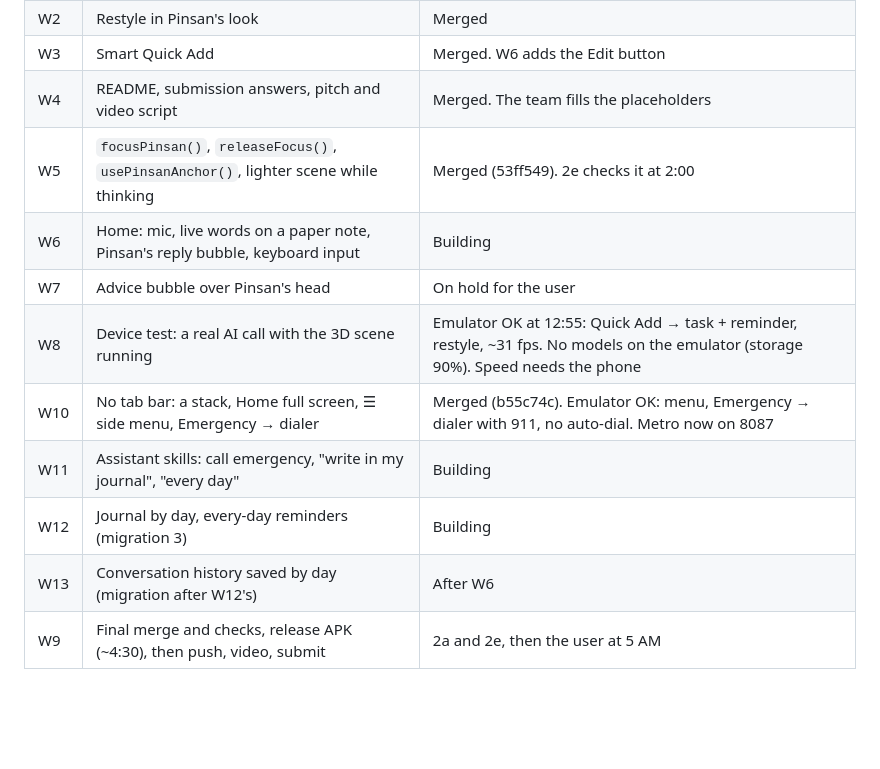
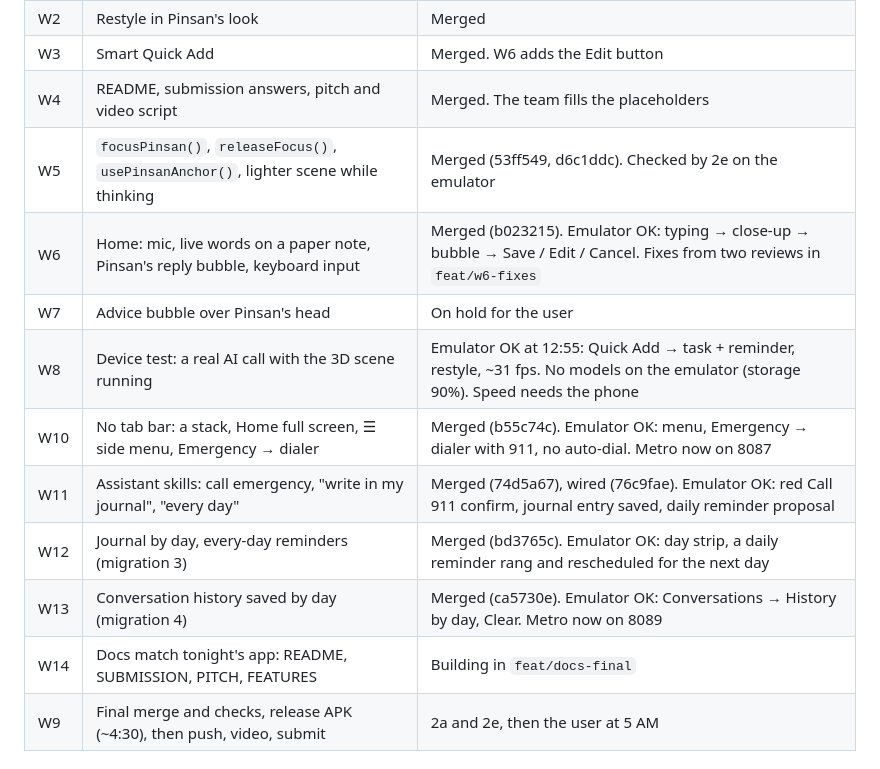
Before and after one commit to Lampzzz/Wagmagpinsantayo, a Markdown page: docs/BUILD-PLAN.md, the part around the change. Rendered like a GitHub page; blank space fills up the shorter version.

Commit message:
docs: W6, W11, W12 and W13 merged and checked on the emulator
Co-Authored-By: Claude Opus 5.5 <noreply@anthropic.com>

```diff
--- a/docs/BUILD-PLAN.md
+++ b/docs/BUILD-PLAN.md
@@ -51,14 +51,15 @@ the W11 and W12 builders.
 | W2  | Restyle in Pinsan's look                                                             | Merged                                                                                                                              |
 | W3  | Smart Quick Add                                                                      | Merged. W6 adds the Edit button                                                                                                     |
 | W4  | README, submission answers, pitch and video script                                   | Merged. The team fills the placeholders                                                                                             |
-| W5  | `focusPinsan()`, `releaseFocus()`, `usePinsanAnchor()`, lighter scene while thinking | Merged (53ff549). 2e checks it at 2:00                                                                                              |
-| W6  | Home: mic, live words on a paper note, Pinsan's reply bubble, keyboard input         | Building                                                                                                                            |
+| W5  | `focusPinsan()`, `releaseFocus()`, `usePinsanAnchor()`, lighter scene while thinking | Merged (53ff549, d6c1ddc). Checked by 2e on the emulator                                                                            |
+| W6  | Home: mic, live words on a paper note, Pinsan's reply bubble, keyboard input         | Merged (b023215). Emulator OK: typing → close-up → bubble → Save / Edit / Cancel. Fixes from two reviews in `feat/w6-fixes`         |
 | W7  | Advice bubble over Pinsan's head                                                     | On hold for the user                                                                                                                |
 | W8  | Device test: a real AI call with the 3D scene running                                | Emulator OK at 12:55: Quick Add → task + reminder, restyle, ~31 fps. No models on the emulator (storage 90%). Speed needs the phone |
 | W10 | No tab bar: a stack, Home full screen, ☰ side menu, Emergency → dialer              | Merged (b55c74c). Emulator OK: menu, Emergency → dialer with 911, no auto-dial. Metro now on 8087                                   |
-| W11 | Assistant skills: call emergency, "write in my journal", "every day"                 | Building                                                                                                                            |
-| W12 | Journal by day, every-day reminders (migration 3)                                    | Building                                                                                                                            |
-| W13 | Conversation history saved by day (migration after W12's)                            | After W6                                                                                                                            |
+| W11 | Assistant skills: call emergency, "write in my journal", "every day"                 | Merged (74d5a67), wired (76c9fae). Emulator OK: red Call 911 confirm, journal entry saved, daily reminder proposal                  |
+| W12 | Journal by day, every-day reminders (migration 3)                                    | Merged (bd3765c). Emulator OK: day strip, a daily reminder rang and rescheduled for the next day                                    |
+| W13 | Conversation history saved by day (migration 4)                                      | Merged (ca5730e). Emulator OK: Conversations → History by day, Clear. Metro now on 8089                                             |
+| W14 | Docs match tonight's app: README, SUBMISSION, PITCH, FEATURES                        | Building in `feat/docs-final`                                                                                                       |
 | W9  | Final merge and checks, release APK (~4:30), then push, video, submit                | 2a and 2e, then the user at 5 AM                                                                                                    |
 
 ## File ownership
```
